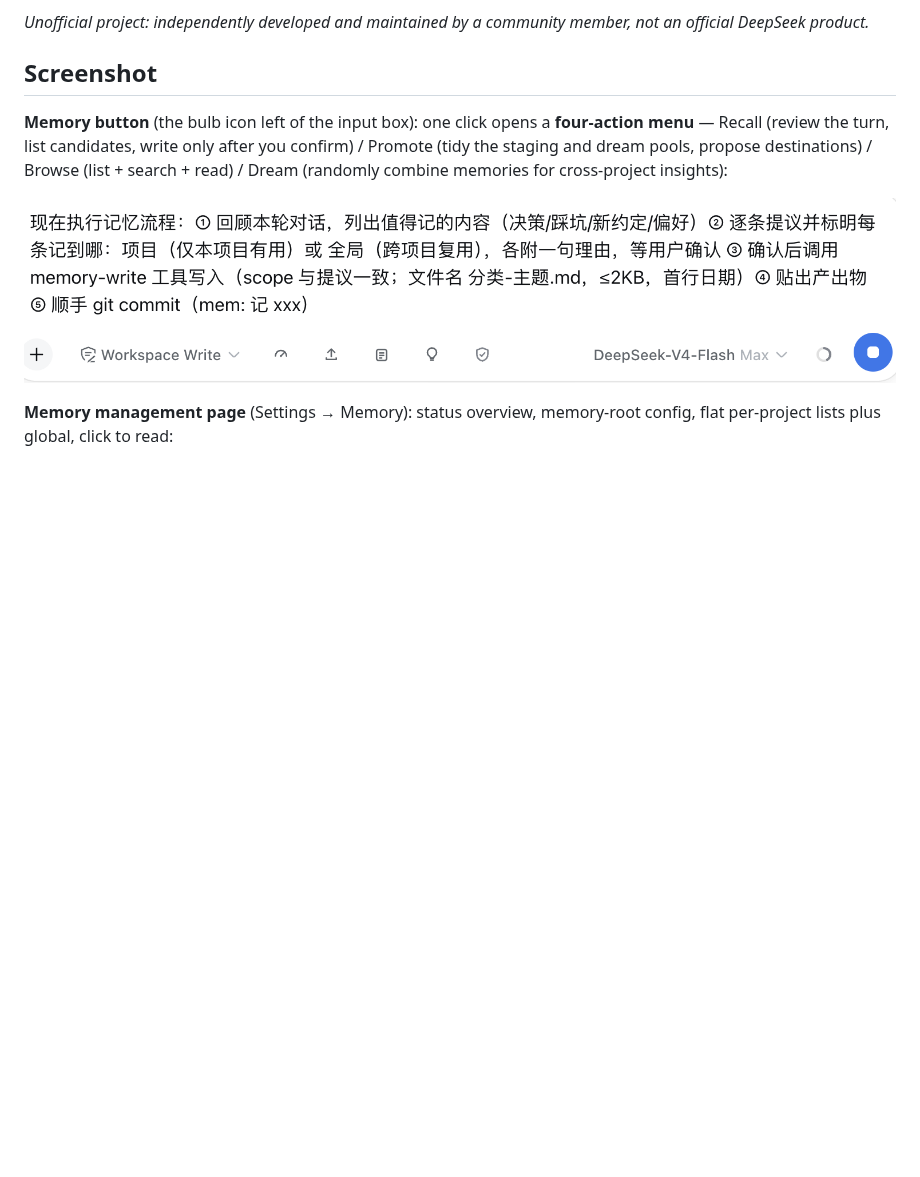
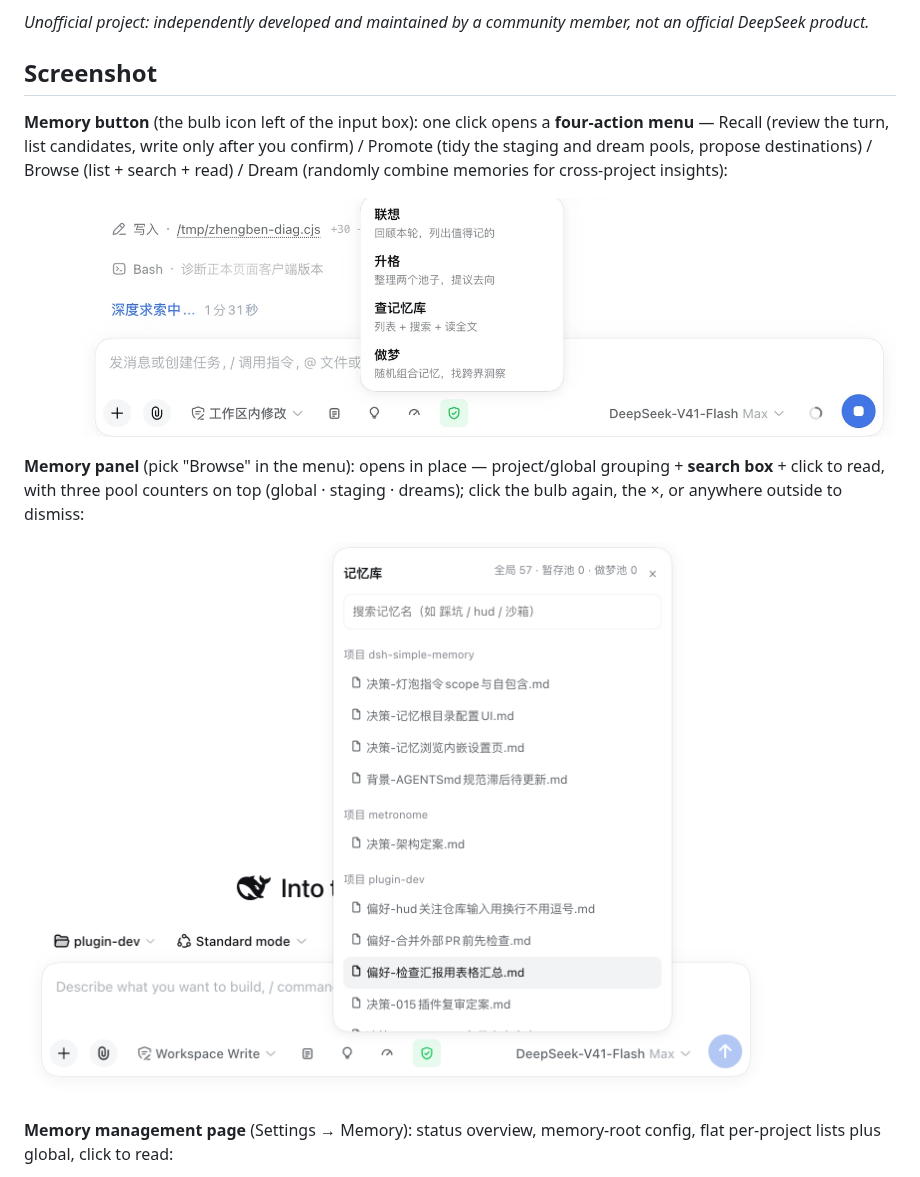
Before and after one commit to a903067276-rgb/dsh-simple-memory, a Markdown page: README.md, the part around the change. Rendered like a GitHub page; pictures changed too: assets/memory-browse.png (added), assets/memory-button.png; blank space fills up the shorter version.

```diff
--- a/README.md
+++ b/README.md
@@ -16,7 +16,11 @@ A **simple memory keeper** plugin for [DeepSeek Harness](https://github.com/deep
 
 **Memory button** (the bulb icon left of the input box): one click opens a **four-action menu** — Recall (review the turn, list candidates, write only after you confirm) / Promote (tidy the staging and dream pools, propose destinations) / Browse (list + search + read) / Dream (randomly combine memories for cross-project insights):
 
-![Memory button triggers the memory flow](assets/memory-button.png)
+![Four-action menu of the memory button](assets/memory-button.png)
+
+**Memory panel** (pick "Browse" in the menu): opens in place — project/global grouping + **search box** + click to read, with three pool counters on top (global · staging · dreams); click the bulb again, the ×, or anywhere outside to dismiss:
+
+![Memory browser panel](assets/memory-browse.png)
 
 **Memory management page** (Settings → Memory): status overview, memory-root config, flat per-project lists plus global, click to read:
 
```
Also changed, not shown: README.zh-CN.md (+5 -1 lines).
